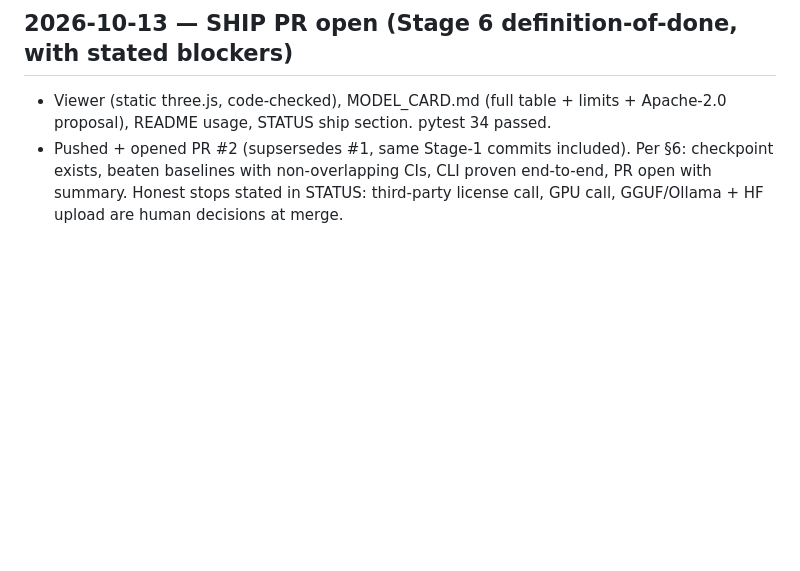
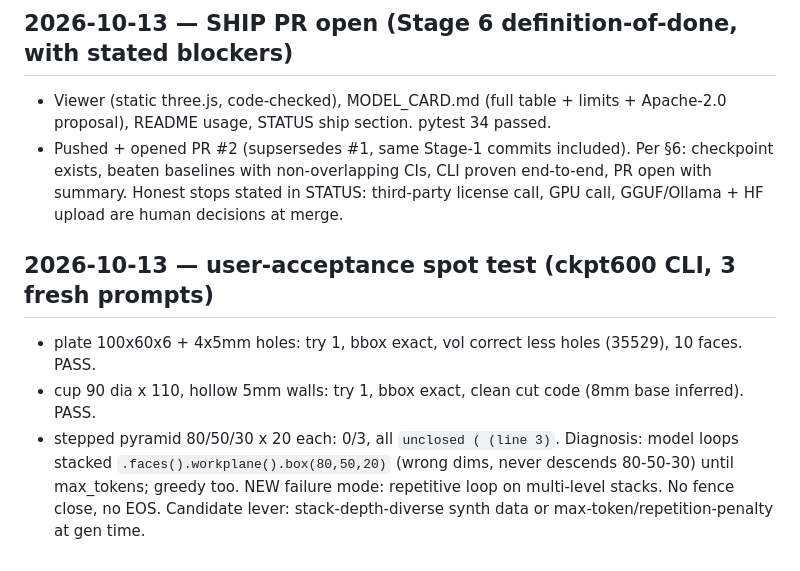
Before and after one commit to aarushg888/cadgen-project, a Markdown page: RUNLOG.md, the part around the change. Drawn GitHub-style; blank space fills up the shorter version.

Commit message:
log acceptance spot test: 2/3 pass, stacked-loop failure mode found

```diff
--- a/RUNLOG.md
+++ b/RUNLOG.md
@@ -155,3 +155,8 @@
 ## 2026-10-13 — SHIP PR open (Stage 6 definition-of-done, with stated blockers)
 - Viewer (static three.js, code-checked), MODEL_CARD.md (full table + limits + Apache-2.0 proposal), README usage, STATUS ship section. pytest 34 passed.
 - Pushed + opened PR #2 (supsersedes #1, same Stage-1 commits included). Per §6: checkpoint exists, beaten baselines with non-overlapping CIs, CLI proven end-to-end, PR open with summary. Honest stops stated in STATUS: third-party license call, GPU call, GGUF/Ollama + HF upload are human decisions at merge.
+
+## 2026-10-13 — user-acceptance spot test (ckpt600 CLI, 3 fresh prompts)
+- plate 100x60x6 + 4x5mm holes: try 1, bbox exact, vol correct less holes (35529), 10 faces. PASS.
+- cup 90 dia x 110, hollow 5mm walls: try 1, bbox exact, clean cut code (8mm base inferred). PASS.
+- stepped pyramid 80/50/30 x 20 each: 0/3, all `unclosed ( (line 3)`. Diagnosis: model loops stacked `.faces().workplane().box(80,50,20)` (wrong dims, never descends 80-50-30) until max_tokens; greedy too. NEW failure mode: repetitive loop on multi-level stacks. No fence close, no EOS. Candidate lever: stack-depth-diverse synth data or max-token/repetition-penalty at gen time.
```
